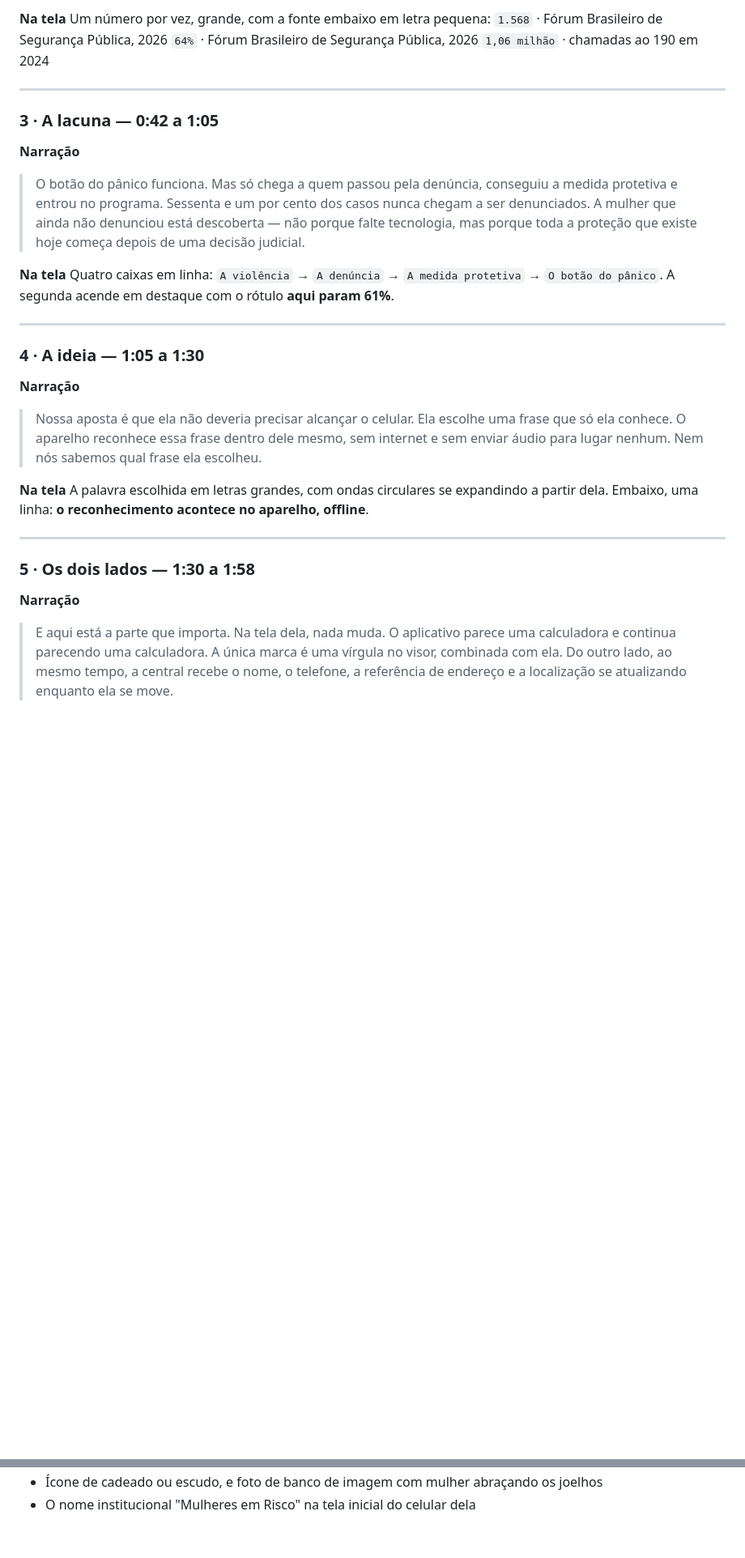
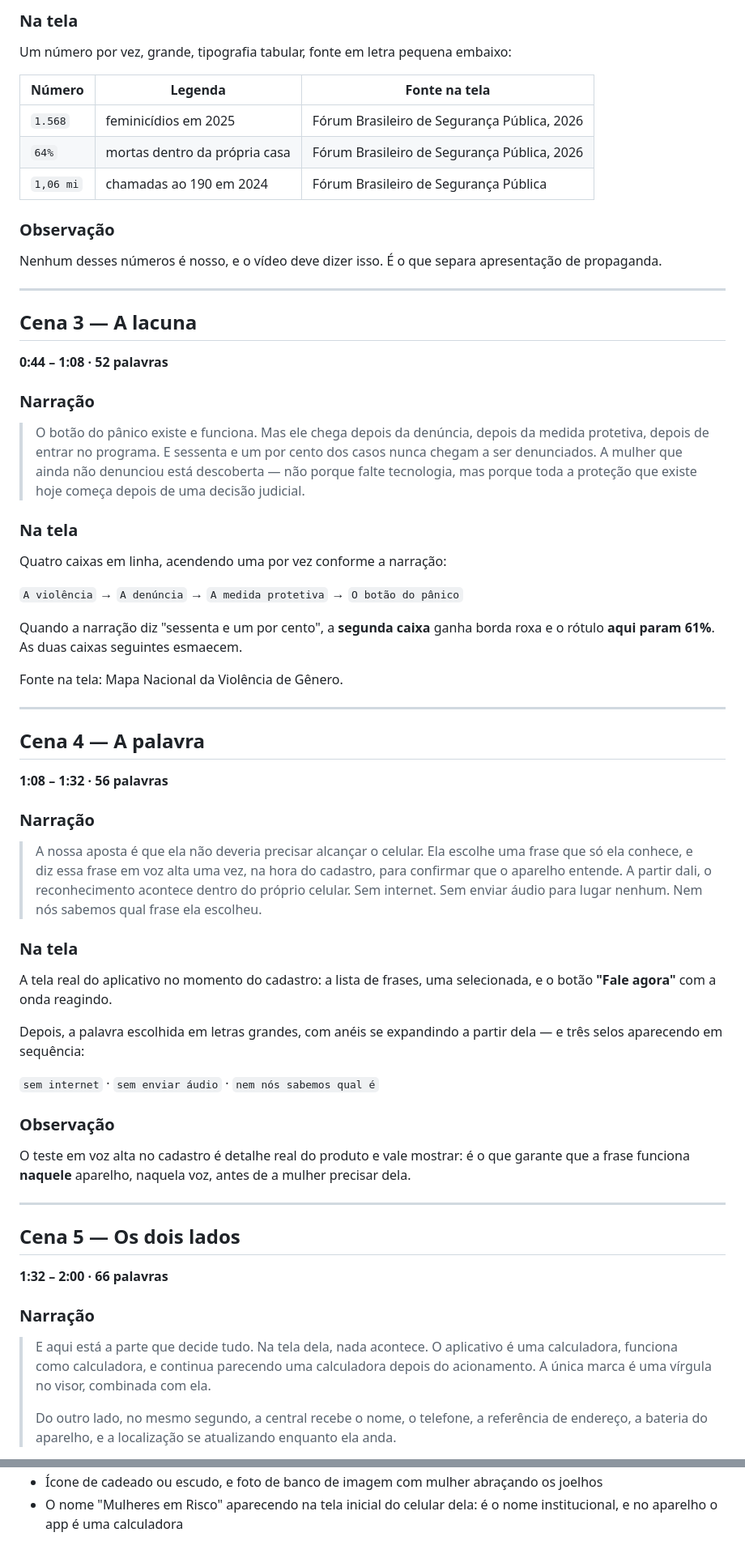
Before and after one commit to Ssnowzx/FormularioStartupWeekend, a Markdown page: docs/roteiro-video.md, 2 parts joined by grey strips. Shown at 81% size. GitHub-like rendering; blank space fills up the shorter version.

```diff
--- a/docs/roteiro-video.md
+++ b/docs/roteiro-video.md
@@ -68,47 +82,76 @@ Nada de foto de banco de imagem.
 
-**Na tela**
-Um número por vez, grande, com a fonte embaixo em letra pequena:
-`1.568` · Fórum Brasileiro de Segurança Pública, 2026
-`64%` · Fórum Brasileiro de Segurança Pública, 2026
-`1,06 milhão` · chamadas ao 190 em 2024
+### Na tela
+Um número por vez, grande, tipografia tabular, fonte em letra pequena embaixo:
+
+| Número | Legenda | Fonte na tela |
+|---|---|---|
+| `1.568` | feminicídios em 2025 | Fórum Brasileiro de Segurança Pública, 2026 |
+| `64%` | mortas dentro da própria casa | Fórum Brasileiro de Segurança Pública, 2026 |
+| `1,06 mi` | chamadas ao 190 em 2024 | Fórum Brasileiro de Segurança Pública |
+
+### Observação
+Nenhum desses números é nosso, e o vídeo deve dizer isso. É o que separa
+apresentação de propaganda.
 
 ---
 
-### 3 · A lacuna — 0:42 a 1:05
+## Cena 3 — A lacuna
+**0:44 – 1:08 · 52 palavras**
 
-**Narração**
-> O botão do pânico funciona. Mas só chega a quem passou pela denúncia, conseguiu
-> a medida protetiva e entrou no programa. Sessenta e um por cento dos casos nunca
-> chegam a ser denunciados. A mulher que ainda não denunciou está descoberta — não
-> porque falte tecnologia, mas porque toda a proteção que existe hoje começa depois
-> de uma decisão judicial.
+### Narração
+> O botão do pânico existe e funciona. Mas ele chega depois da denúncia, depois da
+> medida protetiva, depois de entrar no programa. E sessenta e um por cento dos
+> casos nunca chegam a ser denunciados. A mulher que ainda não denunciou está
+> descoberta — não porque falte tecnologia, mas porque toda a proteção que existe
+> hoje começa depois de uma decisão judicial.
 
-**Na tela**
-Quatro caixas em linha: `A violência` → `A denúncia` → `A medida protetiva` →
-`O botão do pânico`. A segunda acende em destaque com o rótulo **aqui param 61%**.
+### Na tela
+Quatro caixas em linha, acendendo uma por vez conforme a narração:
+
+`A violência` → `A denúncia` → `A medida protetiva` → `O botão do pânico`
+
+Quando a narração diz "sessenta e um por cento", a **segunda caixa** ganha borda
+roxa e o rótulo **aqui param 61%**. As duas caixas seguintes esmaecem.
+
+Fonte na tela: Mapa Nacional da Violência de Gênero.
 
 ---
 
-### 4 · A ideia — 1:05 a 1:30
+## Cena 4 — A palavra
+**1:08 – 1:32 · 56 palavras**
 
-**Narração**
-> Nossa aposta é que ela não deveria precisar alcançar o celular. Ela escolhe uma
-> frase que só ela conhece. O aparelho reconhece essa frase dentro dele mesmo, sem
-> internet e sem enviar áudio para lugar nenhum. Nem nós sabemos qual frase ela
-> escolheu.
+### Narração
+> A nossa aposta é que ela não deveria precisar alcançar o celular. Ela escolhe uma
+> frase que só ela conhece, e diz essa frase em voz alta uma vez, na hora do
+> cadastro, para confirmar que o aparelho entende. A partir dali, o reconhecimento
+> acontece dentro do próprio celular. Sem internet. Sem enviar áudio para lugar
+> nenhum. Nem nós sabemos qual frase ela escolheu.
 
-**Na tela**
-A palavra escolhida em letras grandes, com ondas circulares se expandindo a partir
-dela. Embaixo, uma linha: **o reconhecimento acontece no aparelho, offline**.
+### Na tela
+A tela real do aplicativo no momento do cadastro: a lista de frases, uma
+selecionada, e o botão **"Fale agora"** com a onda reagindo.
+
+Depois, a palavra escolhida em letras grandes, com anéis se expandindo a partir
+dela — e três selos aparecendo em sequência:
+
+`sem internet` · `sem enviar áudio` · `nem nós sabemos qual é`
+
+### Observação
+O teste em voz alta no cadastro é detalhe real do produto e vale mostrar: é o que
+garante que a frase funciona **naquele** aparelho, naquela voz, antes de a mulher
+precisar dela.
 
 ---
 
-### 5 · Os dois lados — 1:30 a 1:58
+## Cena 5 — Os dois lados
+**1:32 – 2:00 · 66 palavras**
 
-**Narração**
-> E aqui está a parte que importa. Na tela dela, nada muda. O aplicativo parece
-> uma calculadora e continua parecendo uma calculadora. A única marca é uma
-> vírgula no visor, combinada com ela. Do outro lado, ao mesmo tempo, a central
-> recebe o nome, o telefone, a referência de endereço e a localização se
-> atualizando enquanto ela se move.
+### Narração
+> E aqui está a parte que decide tudo. Na tela dela, nada acontece. O aplicativo é
+> uma calculadora, funciona como calculadora, e continua parecendo uma calculadora
+> depois do acionamento. A única marca é uma vírgula no visor, combinada com ela.
+>
+> Do outro lado, no mesmo segundo, a central recebe o nome, o telefone, a
+> referência de endereço, a bateria do aparelho, e a localização se atualizando
+> enquanto ela anda.
 
@@ -162,3 +238,4 @@ os dois lados provam, a recusa fecha.
 - Ícone de cadeado ou escudo, e foto de banco de imagem com mulher abraçando os
   joelhos
-- O nome institucional "Mulheres em Risco" na tela inicial do celular dela
+- O nome "Mulheres em Risco" aparecendo na tela inicial do celular dela: é o nome
+  institucional, e no aparelho o app é uma calculadora
```
Also changed, not shown: other parts of docs/roteiro-video.md (+121 -74 lines).
